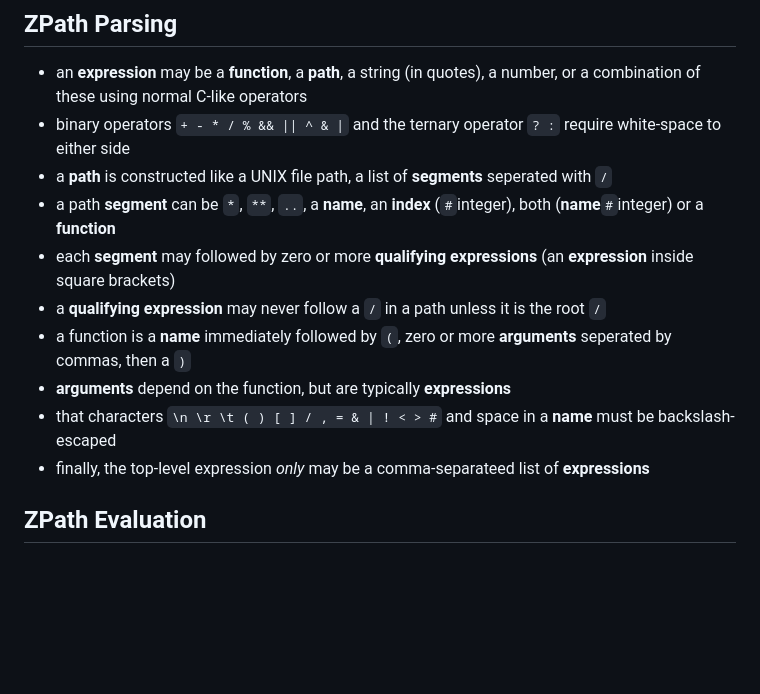
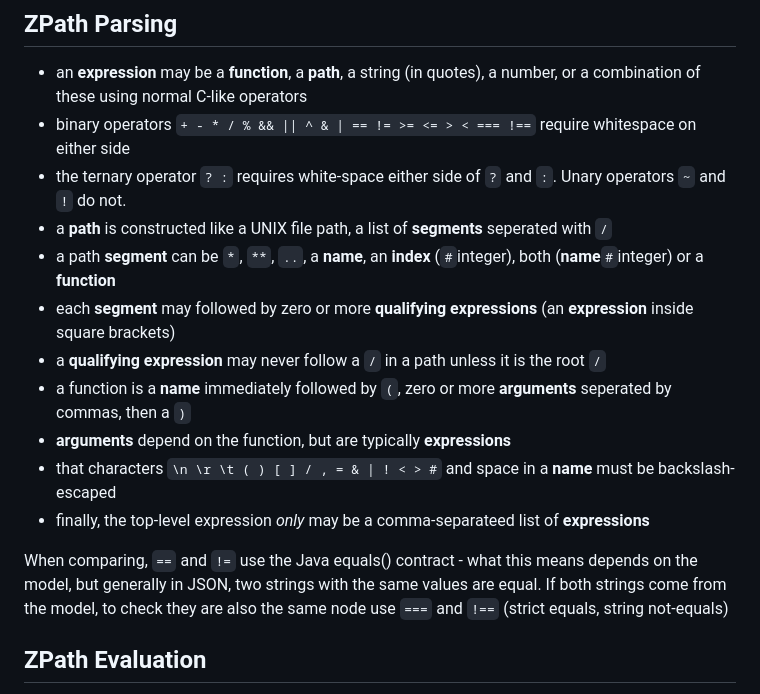
Before and after one commit to faceless2/zpath, a Markdown page: README.md, the part around the change. Drawn GitHub-style; blank space fills up the shorter version.

Commit message:
Update README.md to mention === and !==

```diff
--- a/README.md
+++ b/README.md
@@ -34,7 +34,8 @@ The grammar is universal: there's currently support for JSON, CBOR, XML and Java
 ## ZPath Parsing
 
 * an **expression** may be a **function**, a **path**, a string (in quotes), a number, or a combination of these using normal C-like operators
-* binary operators `+ - * / % && || ^ & |` and the ternary operator `? :` require white-space to either side
+* binary operators `+ - * / % && || ^ & | == != >= <= > < === !==` require whitespace on either side
+* the ternary operator `? :` requires white-space either side of `?` and `:`. Unary operators `~` and `!` do not.
 * a **path** is constructed like a UNIX file path, a list of **segments** seperated with `/`
 * a path **segment** can be `*`, `**`, `..`, a **name**, an **index** (`#`integer), both (**name**`#`integer) or a **function**
 * each **segment** may followed by zero or more **qualifying expressions** (an **expression** inside square brackets)
@@ -43,6 +44,10 @@ The grammar is universal: there's currently support for JSON, CBOR, XML and Java
 * **arguments** depend on the function, but are typically **expressions**
 * that characters `\n \r \t ( ) [ ] / , = & | ! < > #` and space in a **name** must be backslash-escaped
 * finally, the top-level expression _only_ may be a comma-separateed list of **expressions**
+
+When comparing, `==` and `!=` use the Java equals() contract - what this means depends on the model,
+but generally in JSON, two strings with the same values are equal. If both strings come from the model,
+to check they are also the same node use `===` and `!==` (strict equals, string not-equals)
 
 ## ZPath Evaluation
 * Evaluation starts with a _context node_ which is supplied by the caller, which forms the initial **node set**
```
